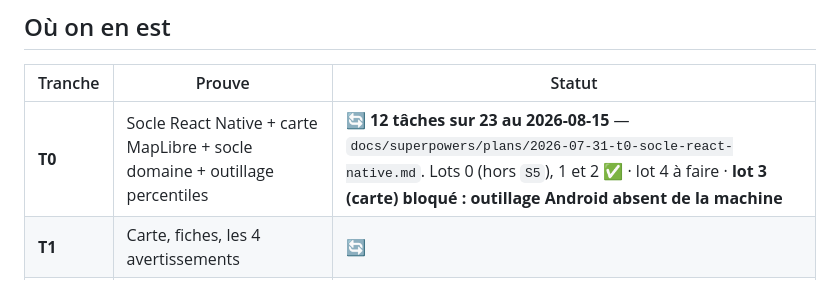
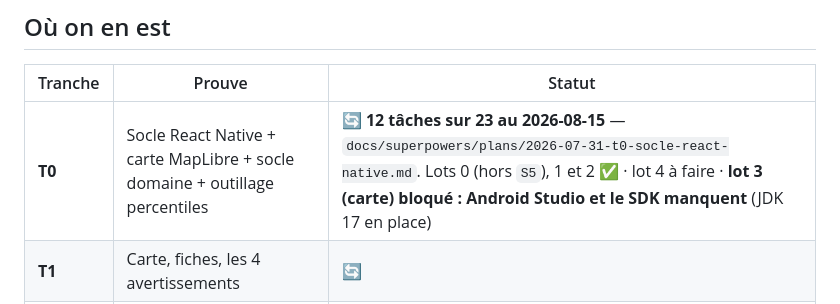
Before and after one commit to HubEauContrib/MartinPecheur, a Markdown page: CLAUDE.md, the part around the change. Drawn GitHub-style.

```diff
--- a/CLAUDE.md
+++ b/CLAUDE.md
@@ -20,7 +20,7 @@
 
 | Tranche | Prouve | Statut |
 |---|---|---|
-| **T0** | Socle React Native + carte MapLibre + socle domaine + outillage percentiles | 🔄 **12 tâches sur 23 au 2026-08-15** — `docs/superpowers/plans/2026-07-31-t0-socle-react-native.md`. Lots 0 (hors `S5`), 1 et 2 ✅ · lot 4 à faire · **lot 3 (carte) bloqué : outillage Android absent de la machine** |
+| **T0** | Socle React Native + carte MapLibre + socle domaine + outillage percentiles | 🔄 **12 tâches sur 23 au 2026-08-15** — `docs/superpowers/plans/2026-07-31-t0-socle-react-native.md`. Lots 0 (hors `S5`), 1 et 2 ✅ · lot 4 à faire · **lot 3 (carte) bloqué : Android Studio et le SDK manquent** (JDK 17 en place) |
 | **T1** | Carte, fiches, les 4 avertissements | 🔄 |
 | **T2** | Sécheresse et restrictions (VigiEau) | 🔄 |
 | **T3** | Hors-ligne complet, favoris, filtres | 🔄 |
```
Also changed, not shown: docs/project-state.md (+3 -3 lines).
